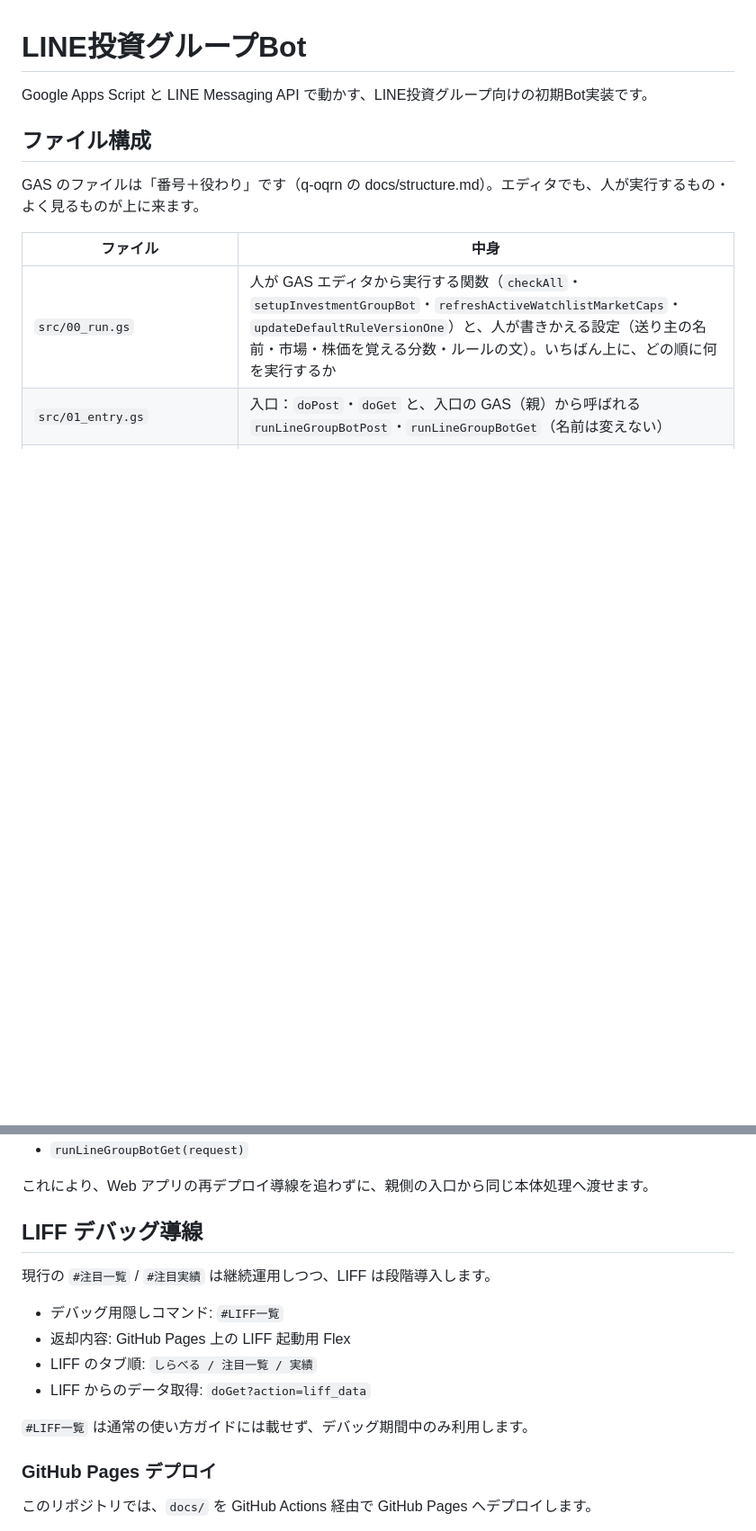
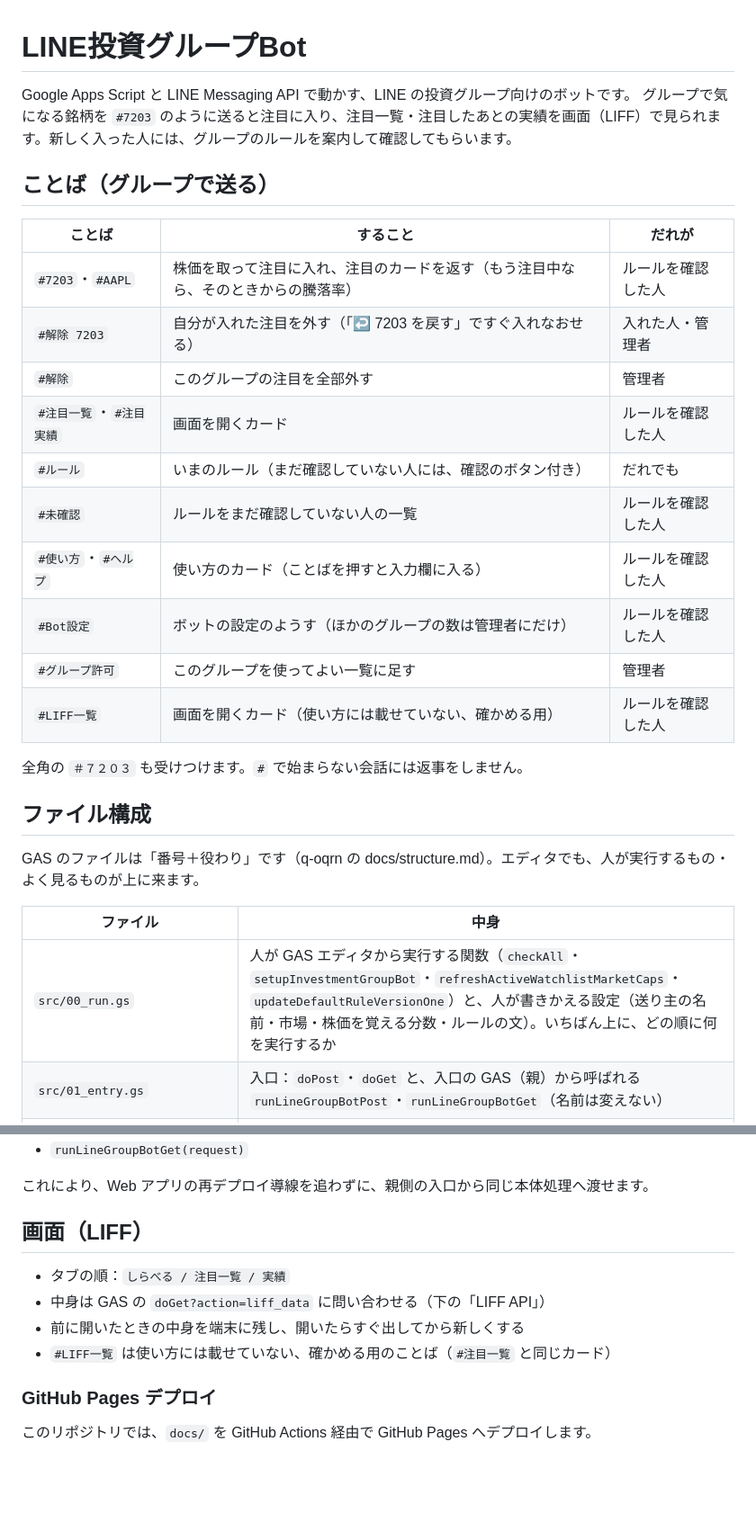
Before and after one commit to katsuan/line-investment, a Markdown page: README.md, 2 parts joined by grey strips. Shown at 90% size. Rendered like a GitHub page; blank space fills up the shorter version.

Commit message:
README を今の作りに：ことばの一覧・Script Properties の足りなかったもの・できるシート・本番に出す手順（@HEAD なので clasp push がそのまま本番）

```diff
--- a/README.md
+++ b/README.md
@@ -1,6 +1,24 @@
 # LINE投資グループBot
 
-Google Apps Script と LINE Messaging API で動かす、LINE投資グループ向けの初期Bot実装です。
+Google Apps Script と LINE Messaging API で動かす、LINE の投資グループ向けのボットです。
+グループで気になる銘柄を `#7203` のように送ると注目に入り、注目一覧・注目したあとの実績を画面（LIFF）で見られます。新しく入った人には、グループのルールを案内して確認してもらいます。
+
+## ことば（グループで送る）
+
+| ことば | すること | だれが |
+|---|---|---|
+| `#7203`・`#AAPL` | 株価を取って注目に入れ、注目のカードを返す（もう注目中なら、そのときからの騰落率） | ルールを確認した人 |
+| `#解除 7203` | 自分が入れた注目を外す（「↩ 7203 を戻す」ですぐ入れなおせる） | 入れた人・管理者 |
+| `#解除` | このグループの注目を全部外す | 管理者 |
+| `#注目一覧`・`#注目実績` | 画面を開くカード | ルールを確認した人 |
+| `#ルール` | いまのルール（まだ確認していない人には、確認のボタン付き） | だれでも |
+| `#未確認` | ルールをまだ確認していない人の一覧 | ルールを確認した人 |
+| `#使い方`・`#ヘルプ` | 使い方のカード（ことばを押すと入力欄に入る） | ルールを確認した人 |
+| `#Bot設定` | ボットの設定のようす（ほかのグループの数は管理者にだけ） | ルールを確認した人 |
+| `#グループ許可` | このグループを使ってよい一覧に足す | 管理者 |
+| `#LIFF一覧` | 画面を開くカード（使い方には載せていない、確かめる用） | ルールを確認した人 |
+
+全角の `＃７２０３` も受けつけます。`#` で始まらない会話には返事をしません。
 
 ## ファイル構成
 
@@ -87,16 +124,12 @@ node --test test/
 
 これにより、Web アプリの再デプロイ導線を追わずに、親側の入口から同じ本体処理へ渡せます。
 
-## LIFF デバッグ導線
+## 画面（LIFF）
 
-現行の `#注目一覧` / `#注目実績` は継続運用しつつ、LIFF は段階導入します。
-
-- デバッグ用隠しコマンド: `#LIFF一覧`
-- 返却内容: GitHub Pages 上の LIFF 起動用 Flex
-- LIFF のタブ順: `しらべる / 注目一覧 / 実績`
-- LIFF からのデータ取得: `doGet?action=liff_data`
-
-`#LIFF一覧` は通常の使い方ガイドには載せず、デバッグ期間中のみ利用します。
+- タブの順：`しらべる / 注目一覧 / 実績`
+- 中身は GAS の `doGet?action=liff_data` に問い合わせる（下の「LIFF API」）
+- 前に開いたときの中身を端末に残し、開いたらすぐ出してから新しくする
+- `#LIFF一覧` は使い方には載せていない、確かめる用のことば（`#注目一覧` と同じカード）
 
 ### GitHub Pages デプロイ
 
```
Also changed, not shown: other parts of README.md (+23 -5 lines).
